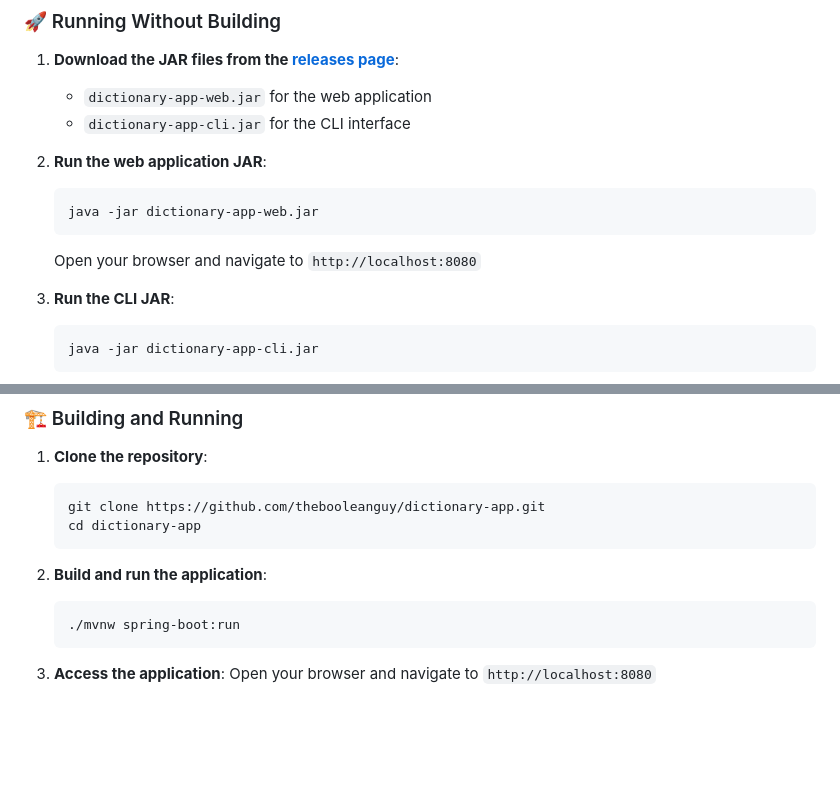
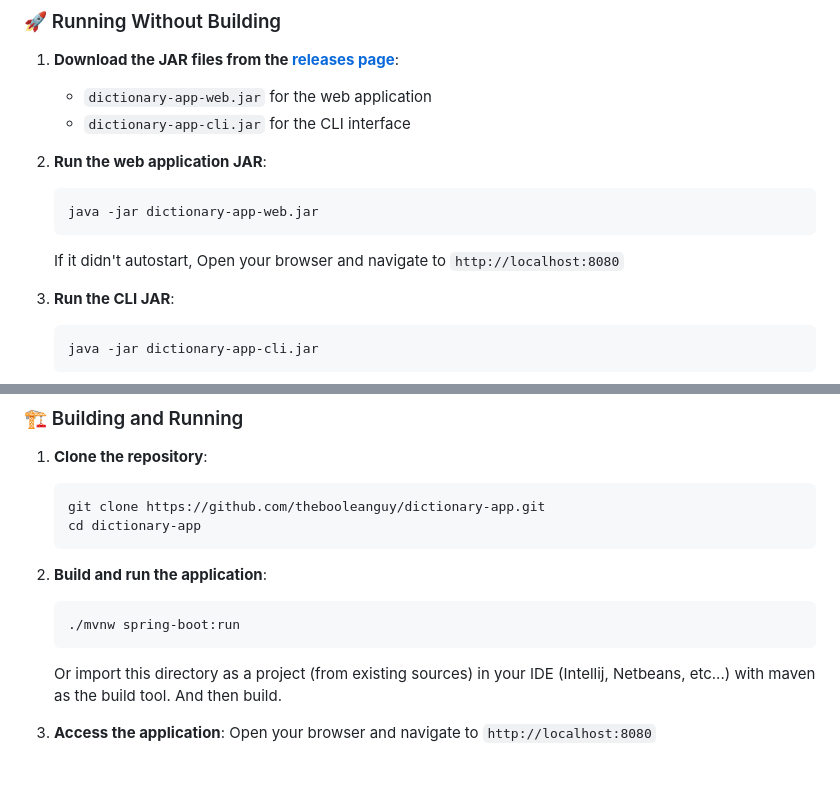
Before and after one commit to thebooleanguy/dictionary-app, a Markdown page: README.md, 2 parts joined by grey strips. Drawn GitHub-style; blank space fills up the shorter version.

````diff
--- a/README.md
+++ b/README.md
@@ -38,7 +38,7 @@ A simple yet powerful dictionary web application with autocomplete and spell-che
     ```bash
     java -jar dictionary-app-web.jar
     ```
-    Open your browser and navigate to `http://localhost:8080`
+    If it didn't autostart, Open your browser and navigate to `http://localhost:8080`
 
 3. **Run the CLI JAR**:
     ```bash
@@ -59,6 +59,7 @@ A simple yet powerful dictionary web application with autocomplete and spell-che
     ```bash
     ./mvnw spring-boot:run
     ```
+    Or import this directory as a project (from existing sources) in your IDE (Intellij, Netbeans, etc...) with maven as the build tool. And then build.
 
 3. **Access the application**:
     Open your browser and navigate to `http://localhost:8080`
````
